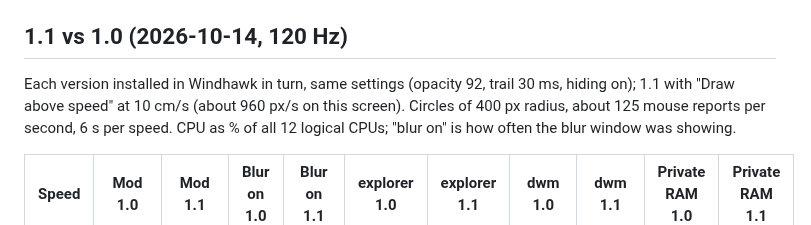
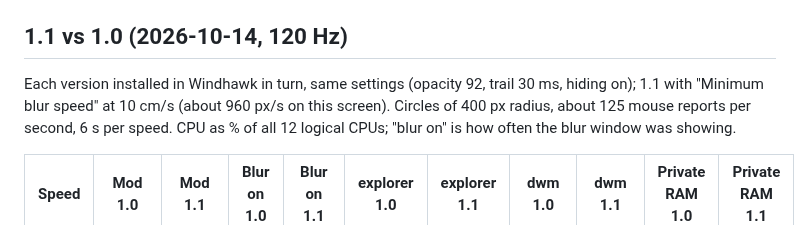
Before and after one commit to sidlikesgrapess/CursorMotionBlur, a Markdown page: windhawk/BENCHMARKS.md, the part around the change. GitHub-like rendering.

Commit message:
Benchmarks: the setting is now called "Minimum blur speed"
Co-Authored-By: Claude Opus 5.5 <noreply@anthropic.com>

```diff
--- a/windhawk/BENCHMARKS.md
+++ b/windhawk/BENCHMARKS.md
@@ -71,7 +71,7 @@ Two runs, CPU as % of all 12 logical CPUs; "private" is the mod process's commit
 ## 1.1 vs 1.0 (2026-10-14, 120 Hz)
 
 Each version installed in Windhawk in turn, same settings (opacity 92, trail 30 ms, hiding on); 1.1 with
-"Draw above speed" at 10 cm/s (about 960 px/s on this screen). Circles of 400 px radius, about 125 mouse reports
+"Minimum blur speed" at 10 cm/s (about 960 px/s on this screen). Circles of 400 px radius, about 125 mouse reports
 per second, 6 s per speed. CPU as % of all 12 logical CPUs; "blur on" is how often the blur window was showing.
 
 | Speed | Mod 1.0 | Mod 1.1 | Blur on 1.0 | Blur on 1.1 | explorer 1.0 | explorer 1.1 | dwm 1.0 | dwm 1.1 | Private RAM 1.0 | Private RAM 1.1 |
```
Also changed, not shown: assets/benchmark-1.1.png, 1 other file.
